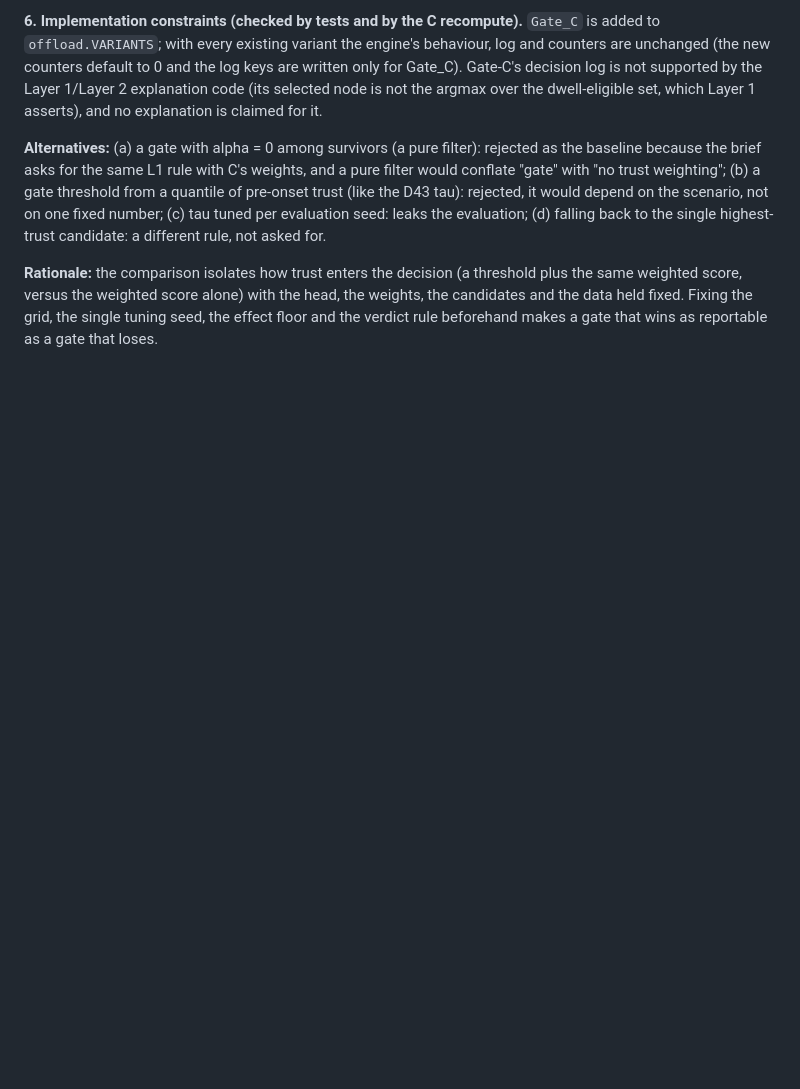
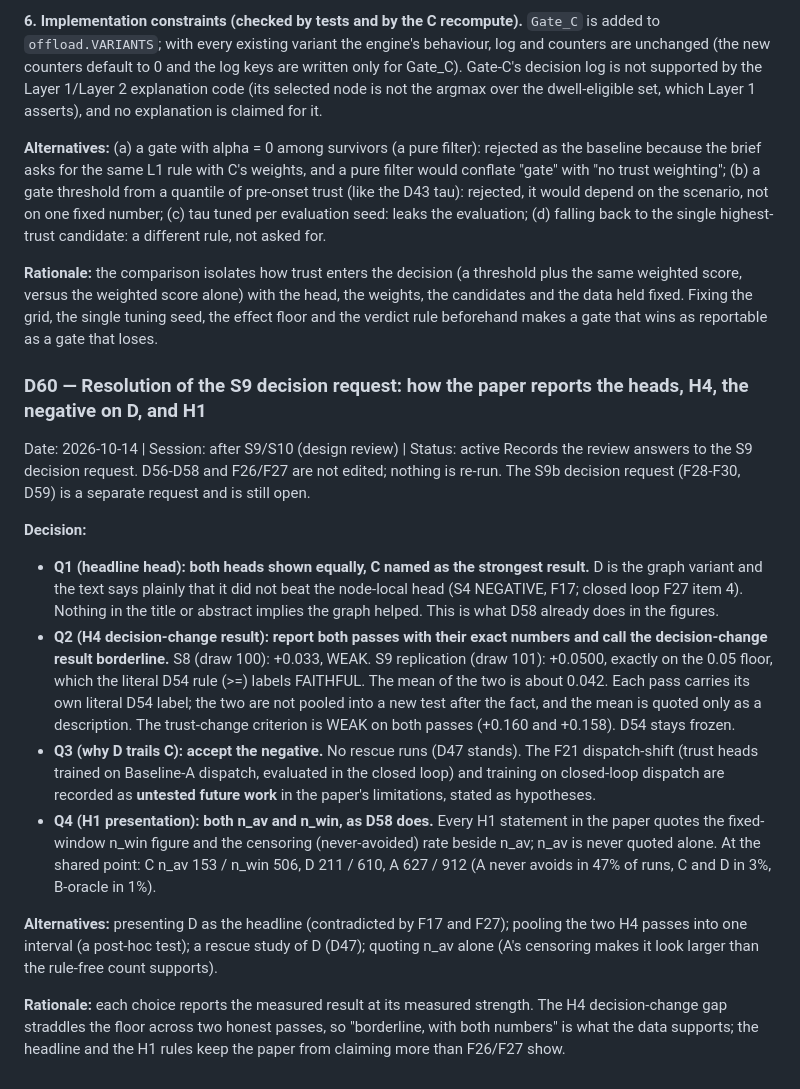
Before and after one commit to mucool-codes/TrustGraph, a Markdown page: DECISIONS.md, the part around the change. Rendered like a GitHub page; blank space fills up the shorter version.

Commit message:
D60: resolution of the S9 decision request (heads, H4 borderline, negative on D, H1 reporting)
Co-Authored-By: Claude Sonnet 5.5 <noreply@anthropic.com>

```diff
--- a/DECISIONS.md
+++ b/DECISIONS.md
@@ -1677,3 +1677,22 @@ Also reported, never gating: n_win (dispatches to degraded RSUs over [400, 1200)
 **Alternatives:** (a) a gate with alpha = 0 among survivors (a pure filter): rejected as the baseline because the brief asks for the same L1 rule with C's weights, and a pure filter would conflate "gate" with "no trust weighting"; (b) a gate threshold from a quantile of pre-onset trust (like the D43 tau): rejected, it would depend on the scenario, not on one fixed number; (c) tau tuned per evaluation seed: leaks the evaluation; (d) falling back to the single highest-trust candidate: a different rule, not asked for.
 
 **Rationale:** the comparison isolates how trust enters the decision (a threshold plus the same weighted score, versus the weighted score alone) with the head, the weights, the candidates and the data held fixed. Fixing the grid, the single tuning seed, the effect floor and the verdict rule beforehand makes a gate that wins as reportable as a gate that loses.
+
+### D60 — Resolution of the S9 decision request: how the paper reports the heads, H4, the negative on D, and H1
+Date: 2026-10-14 | Session: after S9/S10 (design review) | Status: active
+Records the review answers to the S9 decision request. D56-D58 and F26/F27 are not edited; nothing is re-run. The S9b decision request (F28-F30, D59) is a separate request and is still open.
+
+**Decision:**
+- **Q1 (headline head): both heads shown equally, C named as the strongest result.** D is the graph variant and the text says plainly that it did not beat the node-local head (S4 NEGATIVE, F17;
+  closed loop F27 item 4). Nothing in the title or abstract implies the graph helped. This is what D58 already does in the figures.
+- **Q2 (H4 decision-change result): report both passes with their exact numbers and call the decision-change result borderline.** S8 (draw 100): +0.033, WEAK. S9 replication (draw 101): +0.0500,
+  exactly on the 0.05 floor, which the literal D54 rule (>=) labels FAITHFUL. The mean of the two is about 0.042. Each pass carries its own literal D54 label; the two are not pooled into a new test
+  after the fact, and the mean is quoted only as a description. The trust-change criterion is WEAK on both passes (+0.160 and +0.158). D54 stays frozen.
+- **Q3 (why D trails C): accept the negative.** No rescue runs (D47 stands). The F21 dispatch-shift (trust heads trained on Baseline-A dispatch, evaluated in the closed loop) and training on closed-loop
+  dispatch are recorded as **untested future work** in the paper's limitations, stated as hypotheses.
+- **Q4 (H1 presentation): both n_av and n_win, as D58 does.** Every H1 statement in the paper quotes the fixed-window n_win figure and the censoring (never-avoided) rate beside n_av; n_av is
+  never quoted alone. At the shared point: C n_av 153 / n_win 506, D 211 / 610, A 627 / 912 (A never avoids in 47% of runs, C and D in 3%, B-oracle in 1%).
+
+**Alternatives:** presenting D as the headline (contradicted by F17 and F27); pooling the two H4 passes into one interval (a post-hoc test); a rescue study of D (D47); quoting n_av alone (A's censoring makes it look larger than the rule-free count supports).
+
+**Rationale:** each choice reports the measured result at its measured strength. The H4 decision-change gap straddles the floor across two honest passes, so "borderline, with both numbers" is what the data supports; the headline and the H1 rules keep the paper from claiming more than F26/F27 show.
```
